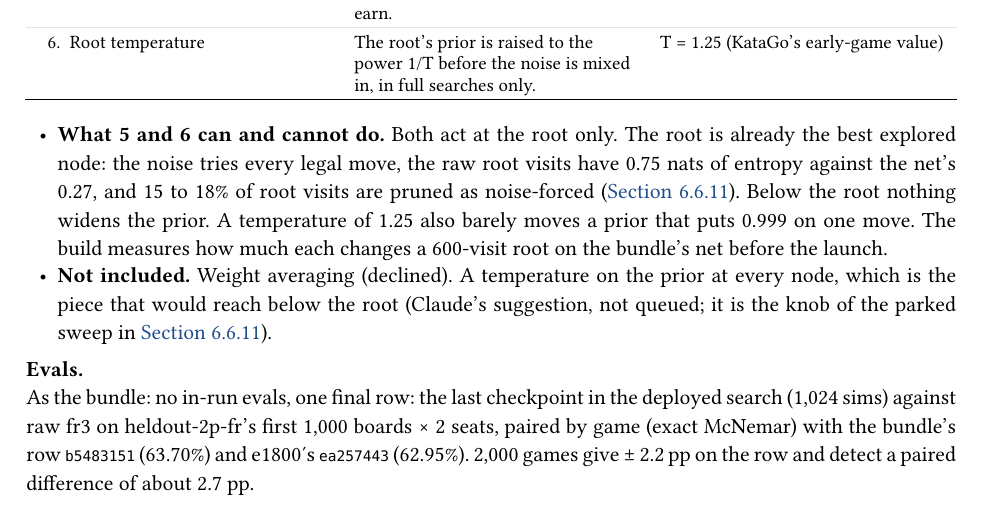
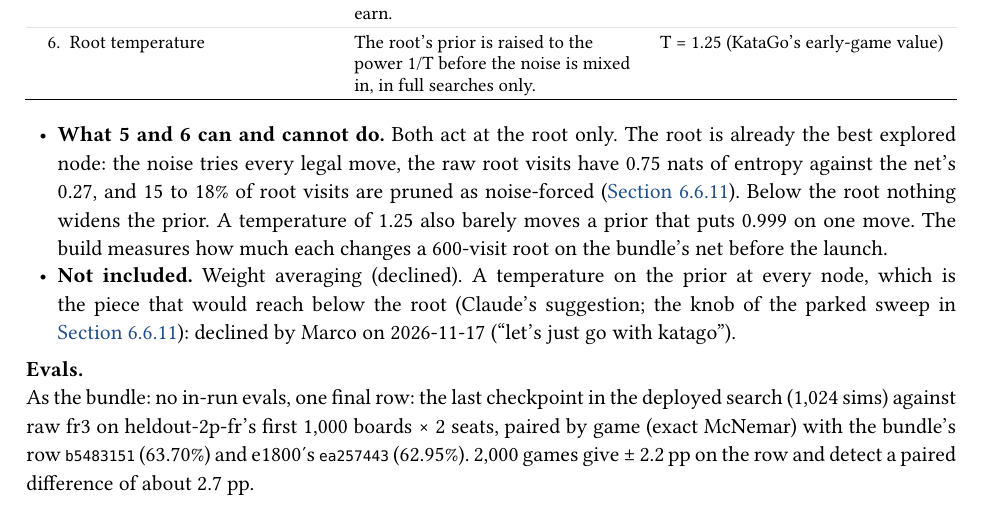
Before and after one commit to mcrco/catanrl-v2, a Typst document (report/report.typ, which reads report/sections/az.typ): part of page 74 of 116, cut so that both start at the same text. Compiled offline with Typst 0.15; a missing font is replaced by an installed copy or a similar font.

Commit message:
Report: every-node prior temperature declined for az-2p-tricks (Marco: go with KataGo)
Co-Authored-By: Claude <noreply@anthropic.com>
Claude-Session: https://claude.ai/code/session_01EzjTHdCtZQL2RxQ9Q2ew7C

```diff
--- a/report/sections/az.typ
+++ b/report/sections/az.typ
@@ -974,7 +974,7 @@ python tools/explore_diag.py report --search search.npz --referee referee.npz --
   caption: [The six pieces. Every one is an optional key that leaves older configs and their hashes unchanged.],
 ) <tab:az-tricks>
 - *What 5 and 6 can and cannot do.* Both act at the root only. The root is already the best explored node: the noise tries every legal move, the raw root visits have 0.75 nats of entropy against the net's 0.27, and 15 to 18% of root visits are pruned as noise-forced (@exp:az-explore). Below the root nothing widens the prior. A temperature of 1.25 also barely moves a prior that puts 0.999 on one move. The build measures how much each changes a 600-visit root on the bundle's net before the launch.
-- *Not included.* Weight averaging (declined). A temperature on the prior at every node, which is the piece that would reach below the root (Claude's suggestion, not queued; it is the knob of the parked sweep in @exp:az-explore).
+- *Not included.* Weight averaging (declined). A temperature on the prior at every node, which is the piece that would reach below the root (Claude's suggestion; the knob of the parked sweep in @exp:az-explore): declined by Marco on 2026-11-17 ("let's just go with katago").
 
 #lead[Evals.] As the bundle: no in-run evals, one final row: the last checkpoint in the deployed search (1,024 sims) against raw fr3 on heldout-2p-fr's first 1,000 boards × 2 seats, paired by game (exact McNemar) with the bundle's row `b5483151` (63.70%) and e1800's `ea257443` (62.95%). 2,000 games give #sym.plus.minus 2.2 pp on the row and detect a paired difference of about 2.7 pp.
 
```
Also changed, not shown: 1 other file.
